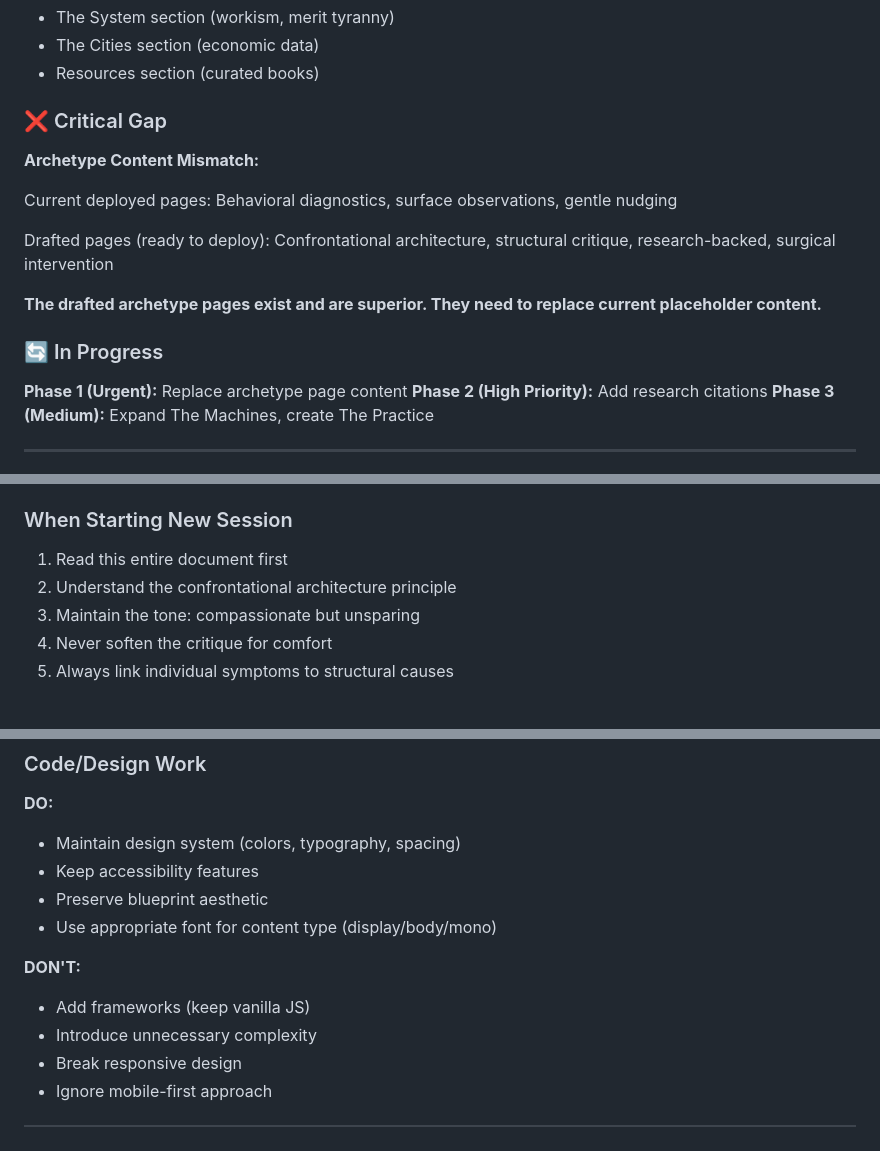
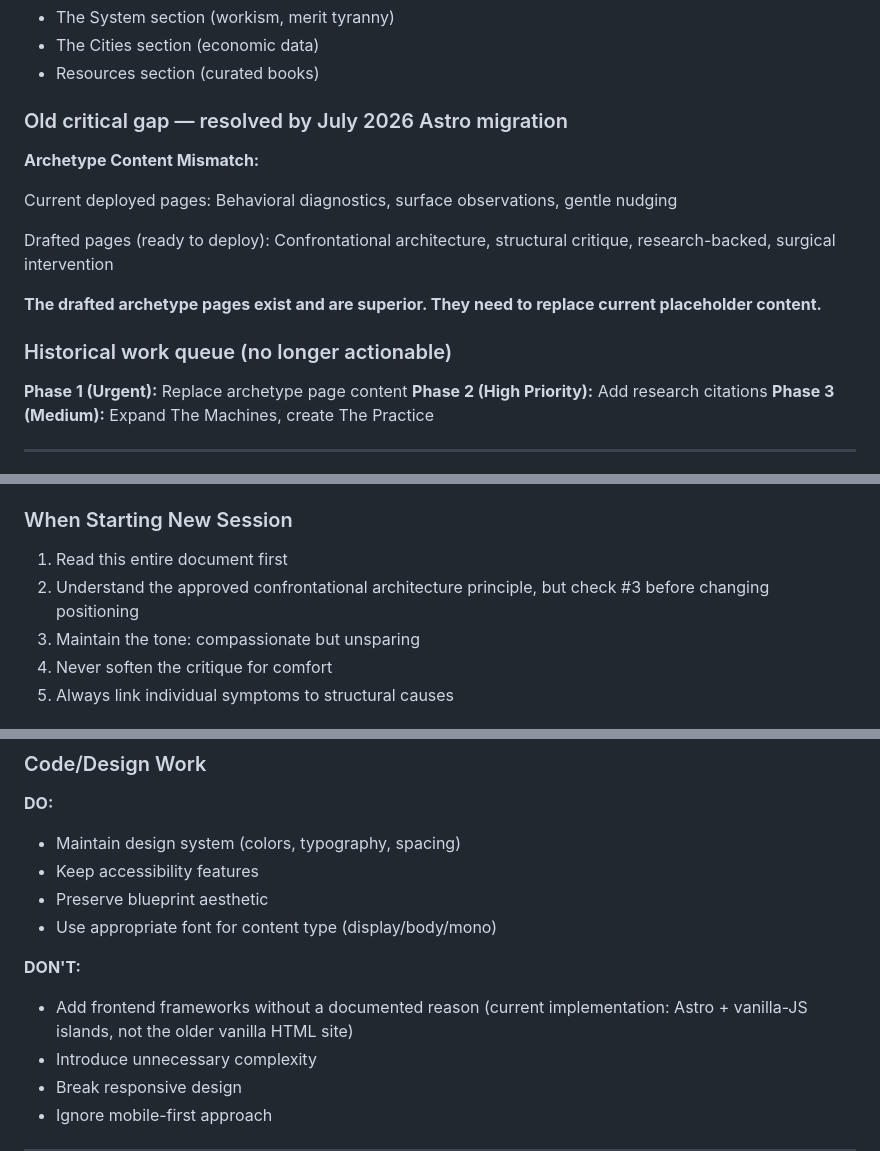
Before and after one commit to BenWassa/faust, a Markdown page: documentation/VISION_CONTEXT.md, 3 parts joined by grey strips. Drawn GitHub-style.

```diff
--- a/documentation/VISION_CONTEXT.md
+++ b/documentation/VISION_CONTEXT.md
@@ -447,7 +461,7 @@ transition: filter 0.5s ease;
 - The Cities section (economic data)
 - Resources section (curated books)
 
-### ❌ Critical Gap
+### Old critical gap — resolved by July 2026 Astro migration
 
 **Archetype Content Mismatch:**
 
@@ -457,7 +471,7 @@ Drafted pages (ready to deploy): Confrontational architecture, structural critiq
 
 **The drafted archetype pages exist and are superior. They need to replace current placeholder content.**
 
-### 🔄 In Progress
+### Historical work queue (no longer actionable)
 
 **Phase 1 (Urgent):** Replace archetype page content
 **Phase 2 (High Priority):** Add research citations
@@ -621,7 +635,7 @@ Reader feels compelled to send to someone struggling
 ### When Starting New Session
 
 1. Read this entire document first
-2. Understand the confrontational architecture principle
+2. Understand the approved confrontational architecture principle, but check #3 before changing positioning
 3. Maintain the tone: compassionate but unsparing
 4. Never soften the critique for comfort
 5. Always link individual symptoms to structural causes
@@ -651,7 +665,7 @@ Reader feels compelled to send to someone struggling
 - Use appropriate font for content type (display/body/mono)
 
 **DON'T:**
-- Add frameworks (keep vanilla JS)
+- Add frontend frameworks without a documented reason (current implementation: Astro + vanilla-JS islands, not the older vanilla HTML site)
 - Introduce unnecessary complexity
 - Break responsive design
 - Ignore mobile-first approach
```
Also changed, not shown: other parts of documentation/VISION_CONTEXT.md (+19 -5 lines).
